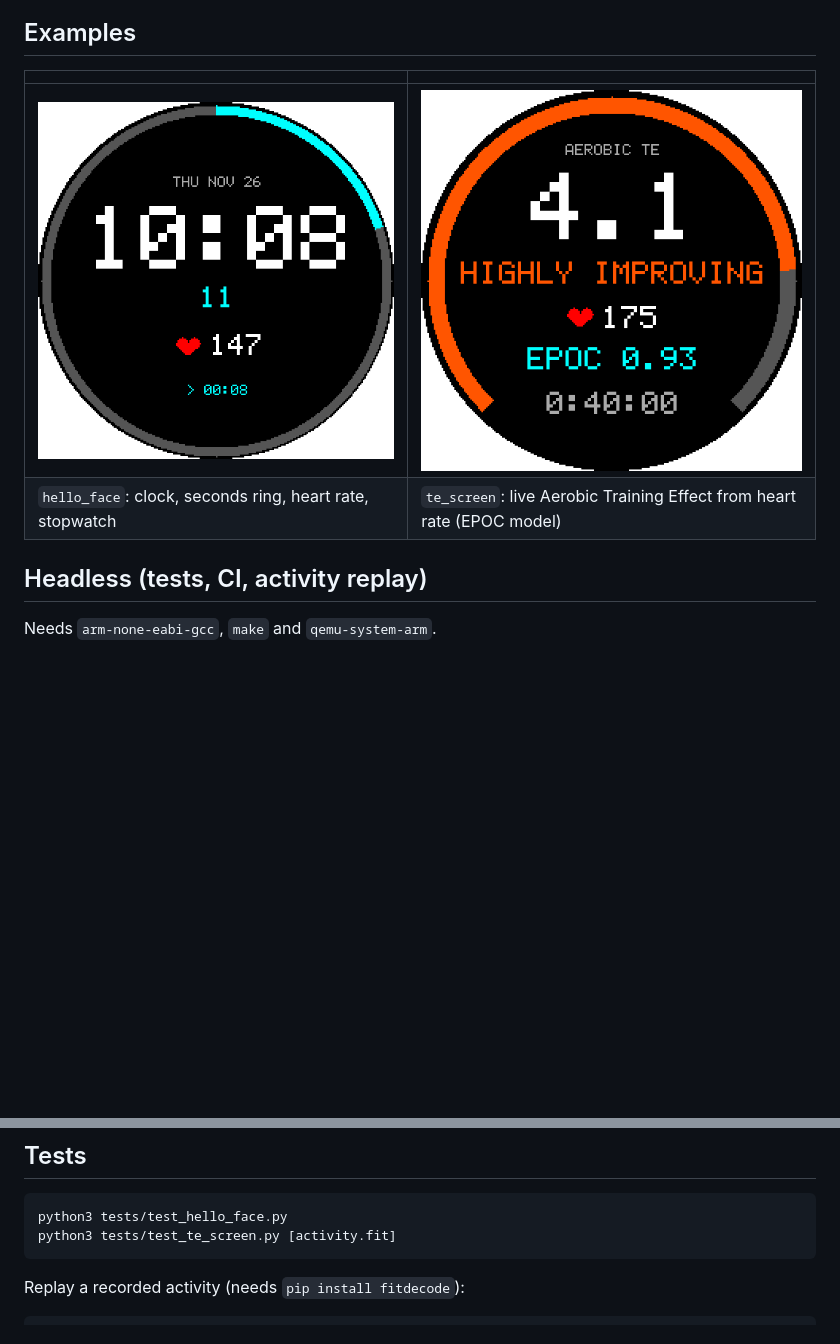
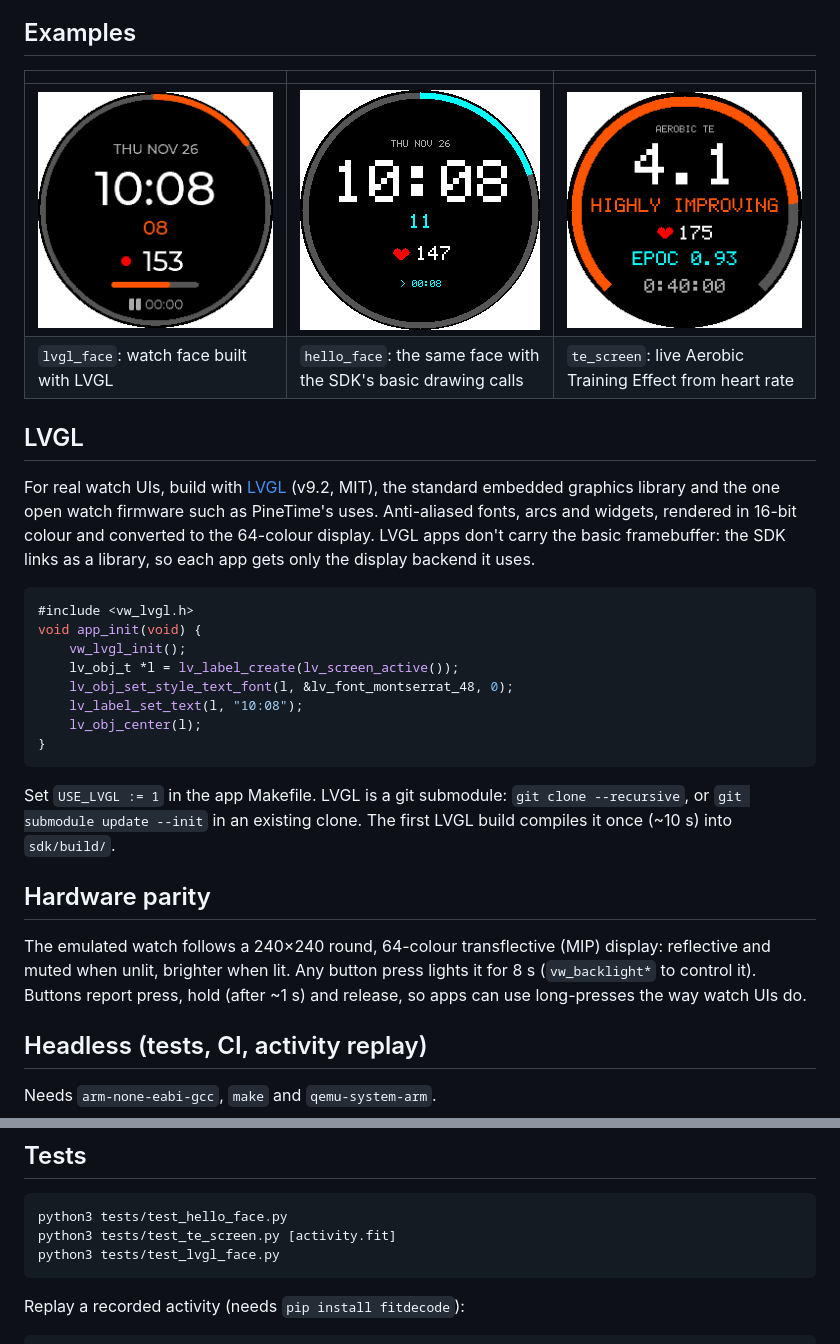
Before and after one commit to Dubbus/vwatch, a Markdown page: README.md, 2 parts joined by grey strips. GitHub-like rendering; pictures changed too: docs/lvgl_face.png (added); blank space fills up the shorter version.

````diff
--- a/README.md
+++ b/README.md
@@ -53,10 +53,41 @@ watchdog.
 
 ## Examples
 
-| | |
-|---|---|
-| ![hello_face](docs/hello_face.png) | ![te_screen](docs/te_screen.png) |
-| `hello_face`: clock, seconds ring, heart rate, stopwatch | `te_screen`: live Aerobic Training Effect from heart rate (EPOC model) |
+| | | |
+|---|---|---|
+| ![lvgl_face](docs/lvgl_face.png) | ![hello_face](docs/hello_face.png) | ![te_screen](docs/te_screen.png) |
+| `lvgl_face`: watch face built with LVGL | `hello_face`: the same face with the SDK's basic drawing calls | `te_screen`: live Aerobic Training Effect from heart rate |
+
+## LVGL
+
+For real watch UIs, build with [LVGL](https://lvgl.io) (v9.2, MIT), the
+standard embedded graphics library and the one open watch firmware such as
+PineTime's uses. Anti-aliased fonts, arcs and widgets, rendered in 16-bit
+colour and converted to the 64-colour display. LVGL apps don't carry the basic
+framebuffer: the SDK links as a library, so each app gets only the display
+backend it uses.
+
+```c
+#include <vw_lvgl.h>
+void app_init(void) {
+    vw_lvgl_init();
+    lv_obj_t *l = lv_label_create(lv_screen_active());
+    lv_obj_set_style_text_font(l, &lv_font_montserrat_48, 0);
+    lv_label_set_text(l, "10:08");
+    lv_obj_center(l);
+}
+```
+
+Set `USE_LVGL := 1` in the app Makefile. LVGL is a git submodule:
+`git clone --recursive`, or `git submodule update --init` in an existing clone.
+The first LVGL build compiles it once (~10 s) into `sdk/build/`.
+
+## Hardware parity
+
+The emulated watch follows a 240×240 round, 64-colour transflective (MIP)
+display: reflective and muted when unlit, brighter when lit. Any button press
+lights it for 8 s (`vw_backlight*` to control it). Buttons report press, hold
+(after ~1 s) and release, so apps can use long-presses the way watch UIs do.
 
 ## Headless (tests, CI, activity replay)
 
@@ -88,6 +119,7 @@ void app_button(int b, int down) { (void)b; (void)down; }
 ```
 python3 tests/test_hello_face.py
 python3 tests/test_te_screen.py [activity.fit]
+python3 tests/test_lvgl_face.py
 ```
 
 Replay a recorded activity (needs `pip install fitdecode`):
````
Also changed, not shown: 14 other files.
